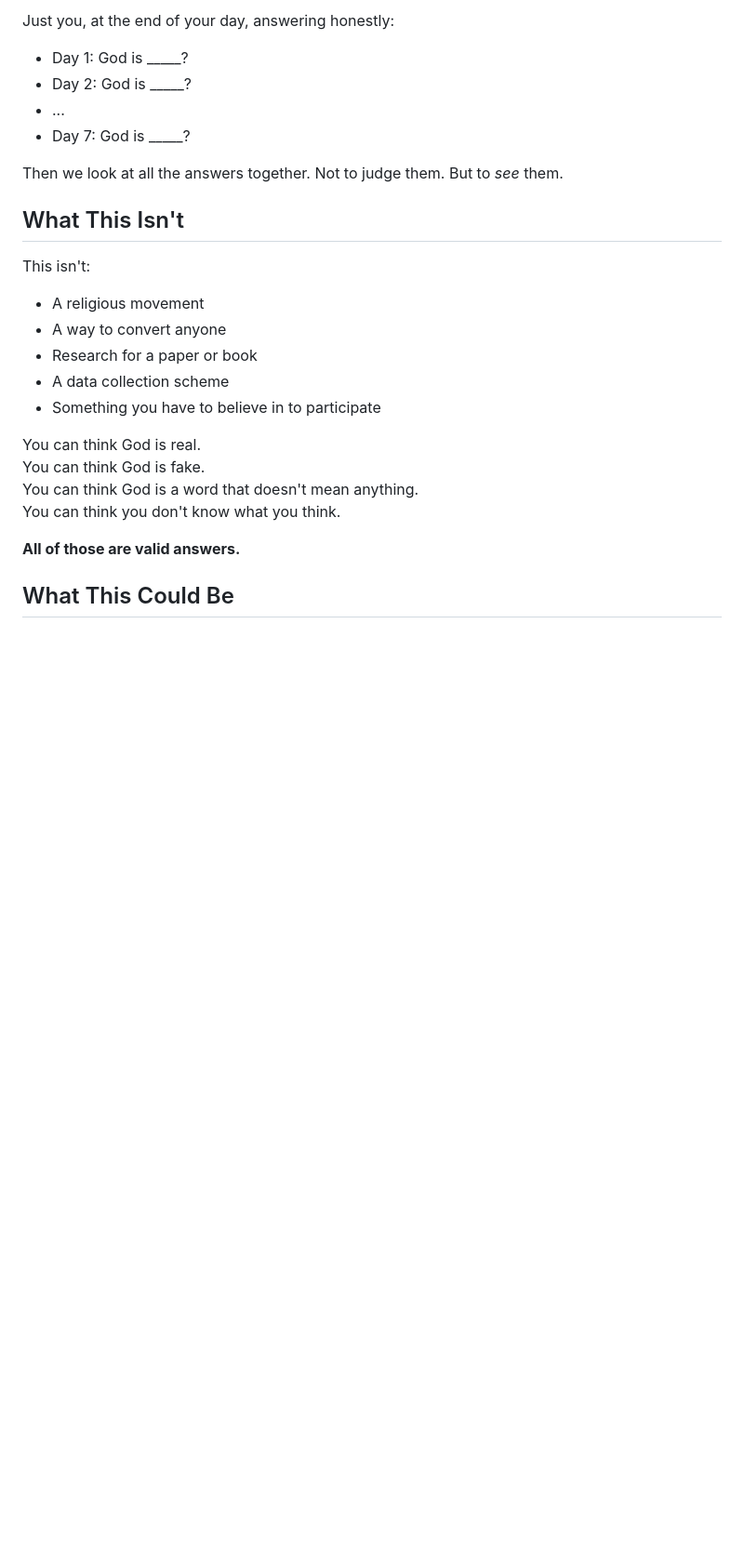
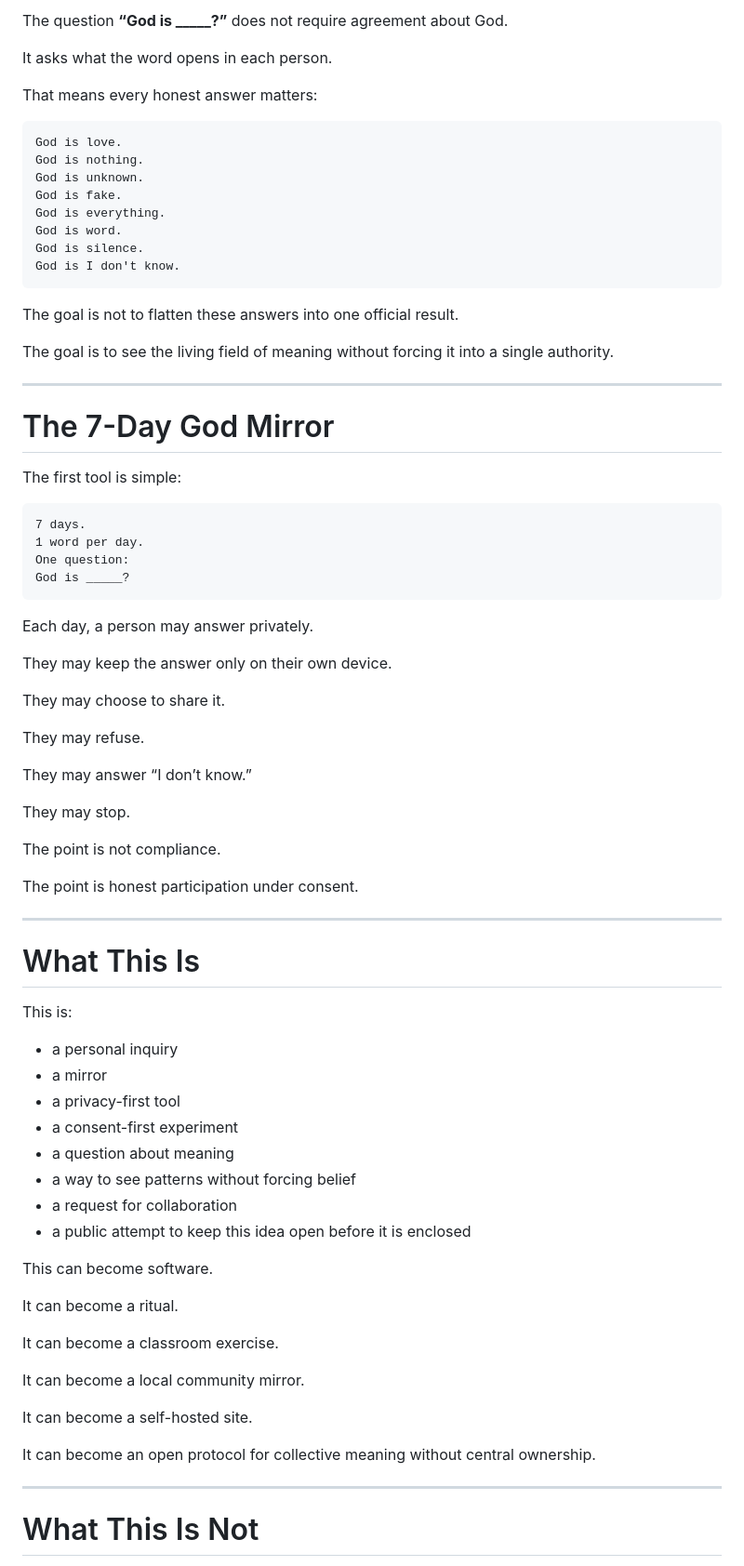
Before and after one commit to bthornemail/god-is-word, a Markdown page: README.md, the part around one of its changes. Shown at 93% size. GitHub-like rendering; blank space fills up the shorter version.

Commit message:
Update README with personal open-boundary manifesto

````diff
--- a/README.md
+++ b/README.md
@@ -78,27 +95,82 @@ No pressure. No judgment. No "right answer."
 
-Just you, at the end of your day, answering honestly:
+The question **“God is _____?”** does not require agreement about God.
 
-- Day 1: God is _____?
-- Day 2: God is _____?
-- ...
-- Day 7: God is _____?
+It asks what the word opens in each person.
 
-Then we look at all the answers together. Not to judge them. But to *see* them.
+That means every honest answer matters:
 
-## What This Isn't
+```text
+God is love.
+God is nothing.
+God is unknown.
+God is fake.
+God is everything.
+God is word.
+God is silence.
+God is I don't know.
+```
 
-This isn't:
-- A religious movement
-- A way to convert anyone
-- Research for a paper or book
-- A data collection scheme
-- Something you have to believe in to participate
+The goal is not to flatten these answers into one official result.
 
-You can think God is real.
-You can think God is fake.
-You can think God is a word that doesn't mean anything.
-You can think you don't know what you think.
+The goal is to see the living field of meaning without forcing it into a single authority.
 
-**All of those are valid answers.**
+---
 
-## What This Could Be
+# The 7-Day God Mirror
+
+The first tool is simple:
+
+```text
+7 days.
+1 word per day.
+One question:
+God is _____?
+```
+
+Each day, a person may answer privately.
+
+They may keep the answer only on their own device.
+
+They may choose to share it.
+
+They may refuse.
+
+They may answer “I don’t know.”
+
+They may stop.
+
+The point is not compliance.
+
+The point is honest participation under consent.
+
+---
+
+# What This Is
+
+This is:
+
+- a personal inquiry
+- a mirror
+- a privacy-first tool
+- a consent-first experiment
+- a question about meaning
+- a way to see patterns without forcing belief
+- a request for collaboration
+- a public attempt to keep this idea open before it is enclosed
+
+This can become software.
+
+It can become a ritual.
+
+It can become a classroom exercise.
+
+It can become a local community mirror.
+
+It can become a self-hosted site.
+
+It can become an open protocol for collective meaning without central ownership.
+
+---
+
+# What This Is Not
+
````
Also changed, not shown: other parts of README.md (+269 -99 lines).
